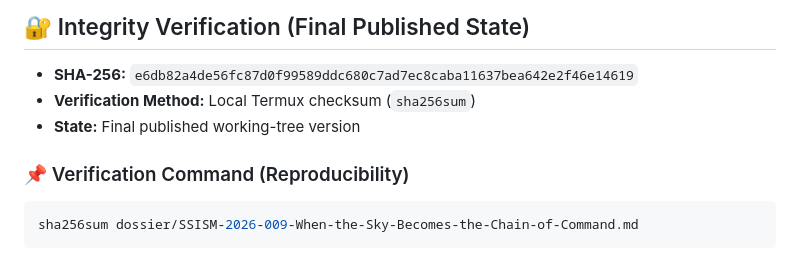
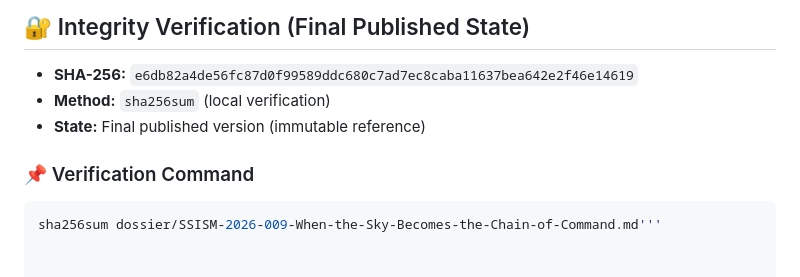
Before and after one commit to UIngarsoe/SSISM_Intel_Sentinel, a Markdown page: dossier/SSISM-2026-009-When-the-Sky-Becomes-the-Chain-of-Command.md, the part around the change. Rendered like a GitHub page.

Commit message:
Refine integrity verification details
Updated verification method and command formatting.

````diff
--- a/dossier/SSISM-2026-009-When-the-Sky-Becomes-the-Chain-of-Command.md
+++ b/dossier/SSISM-2026-009-When-the-Sky-Becomes-the-Chain-of-Command.md
@@ -123,11 +123,10 @@ For the world to understand Myanmar today, it must look not only at where bombs
 ## 🔐 Integrity Verification (Final Published State)
 
 - **SHA-256:** `e6db82a4de56fc87d0f99589ddc680c7ad7ec8caba11637bea642e2f46e14619`
-- **Verification Method:** Local Termux checksum (`sha256sum`)
-- **State:** Final published working-tree version
+- **Method:** `sha256sum` (local verification)
+- **State:** Final published version (immutable reference)
 
-### 📌 Verification Command (Reproducibility)
+### 📌 Verification Command
 
 ```bash
-sha256sum dossier/SSISM-2026-009-When-the-Sky-Becomes-the-Chain-of-Command.md
-```
+sha256sum dossier/SSISM-2026-009-When-the-Sky-Becomes-the-Chain-of-Command.md'''
````
